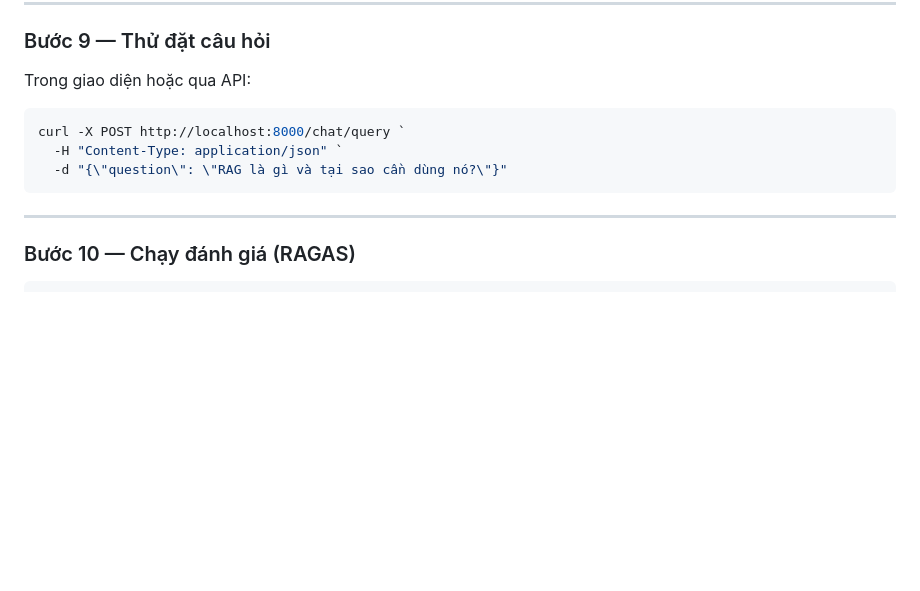
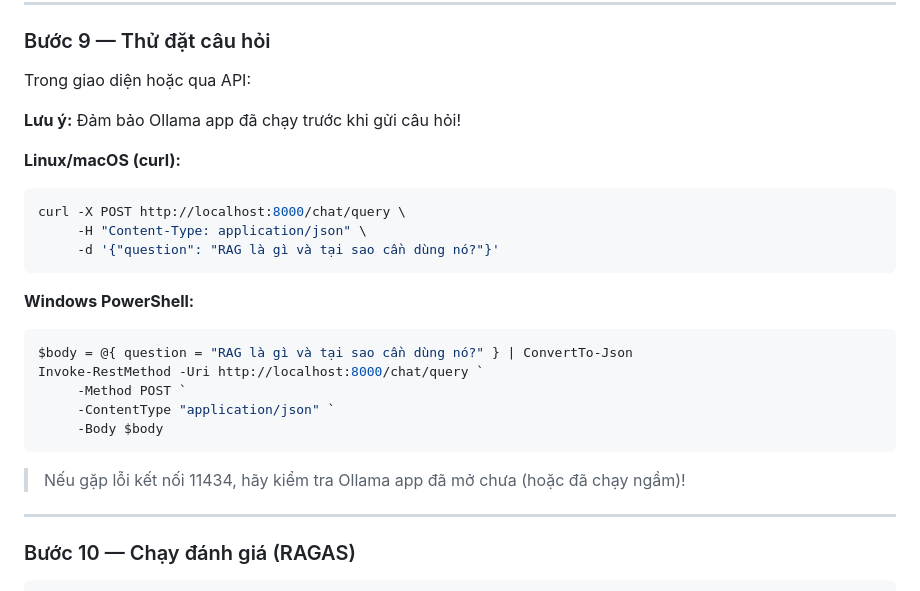
Before and after one commit to pvhoang27/rag2-vibe-by-claudechat, a Markdown page: README.md, the part around the change. GitHub-like rendering; blank space fills up the shorter version.

````diff
--- a/README.md
+++ b/README.md
@@ -213,11 +213,25 @@ Không cần server riêng cho frontend — nó gọi thẳng API backend.
 
 Trong giao diện hoặc qua API:
 
+**Lưu ý:** Đảm bảo Ollama app đã chạy trước khi gửi câu hỏi!
+
+**Linux/macOS (curl):**
+```bash
+curl -X POST http://localhost:8000/chat/query \
+     -H "Content-Type: application/json" \
+     -d '{"question": "RAG là gì và tại sao cần dùng nó?"}'
+```
+
+**Windows PowerShell:**
 ```powershell
-curl -X POST http://localhost:8000/chat/query `
-  -H "Content-Type: application/json" `
-  -d "{\"question\": \"RAG là gì và tại sao cần dùng nó?\"}"
+$body = @{ question = "RAG là gì và tại sao cần dùng nó?" } | ConvertTo-Json
+Invoke-RestMethod -Uri http://localhost:8000/chat/query `
+     -Method POST `
+     -ContentType "application/json" `
+     -Body $body
 ```
+
+> Nếu gặp lỗi kết nối 11434, hãy kiểm tra Ollama app đã mở chưa (hoặc đã chạy ngầm)!
 
 ---
 
````
